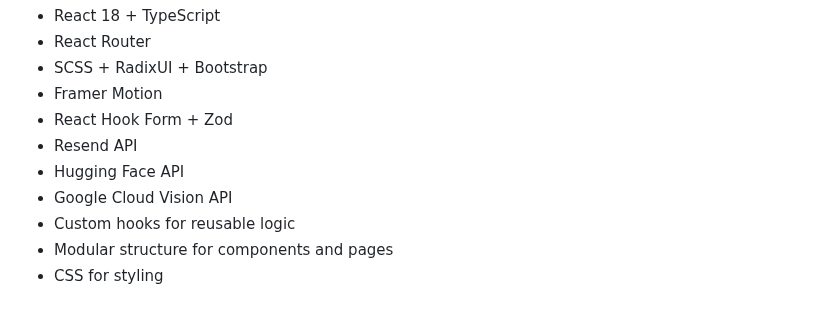
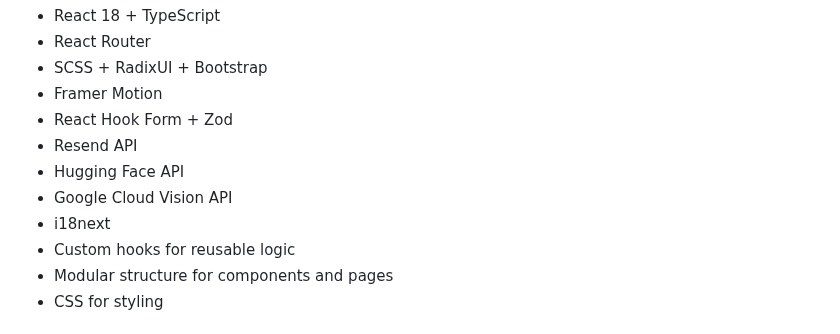
Before and after one commit to yusuke122/react-portfolio-ai-chat, a Markdown page: README.md, the part around the change. GitHub-like rendering.

Commit message:
Update README with project details and setup instructions

```diff
--- a/README.md
+++ b/README.md
@@ -114,6 +114,7 @@ vercel --prod
 - Resend API
 - Hugging Face API
 - Google Cloud Vision API
+- i18next
 - Custom hooks for reusable logic
 - Modular structure for components and pages
 - CSS for styling
```
